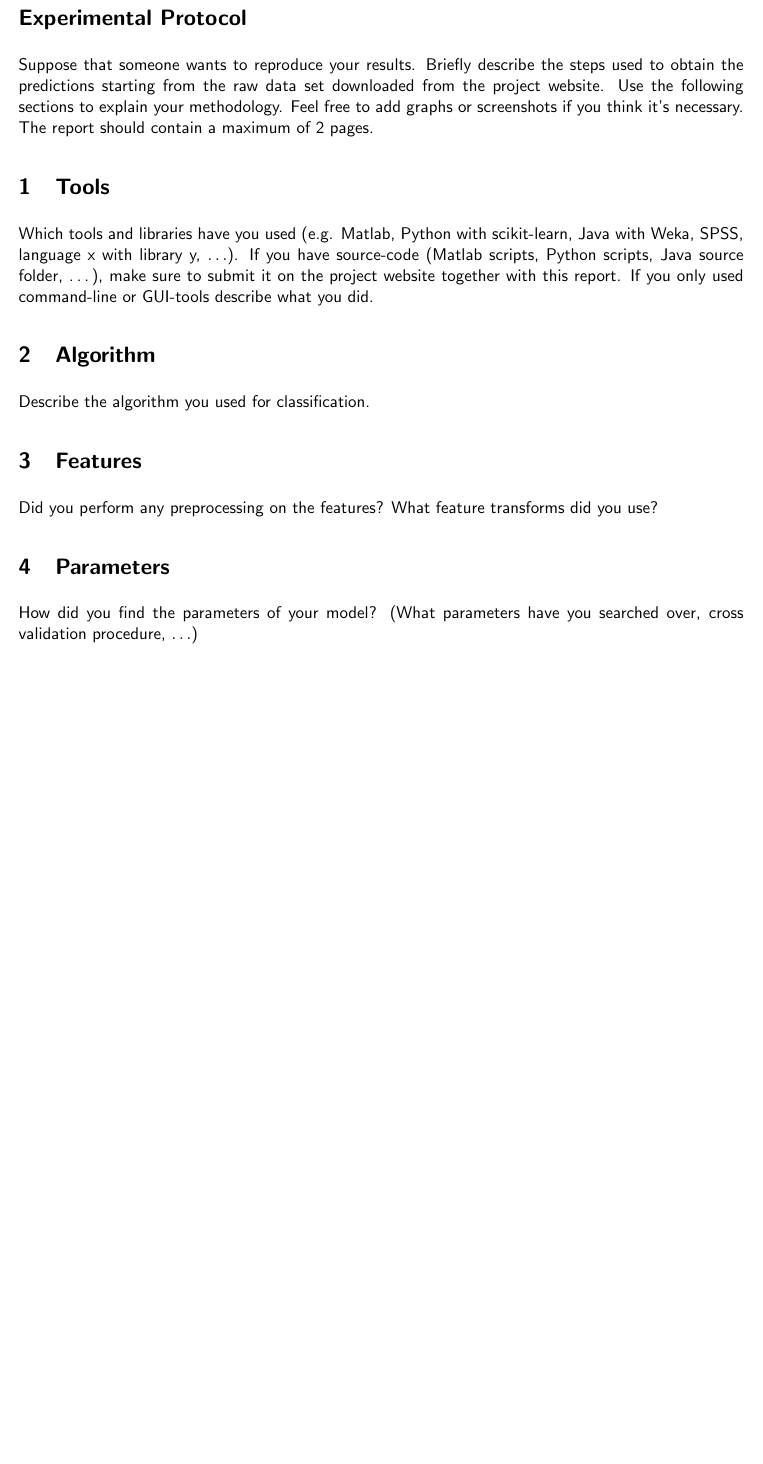
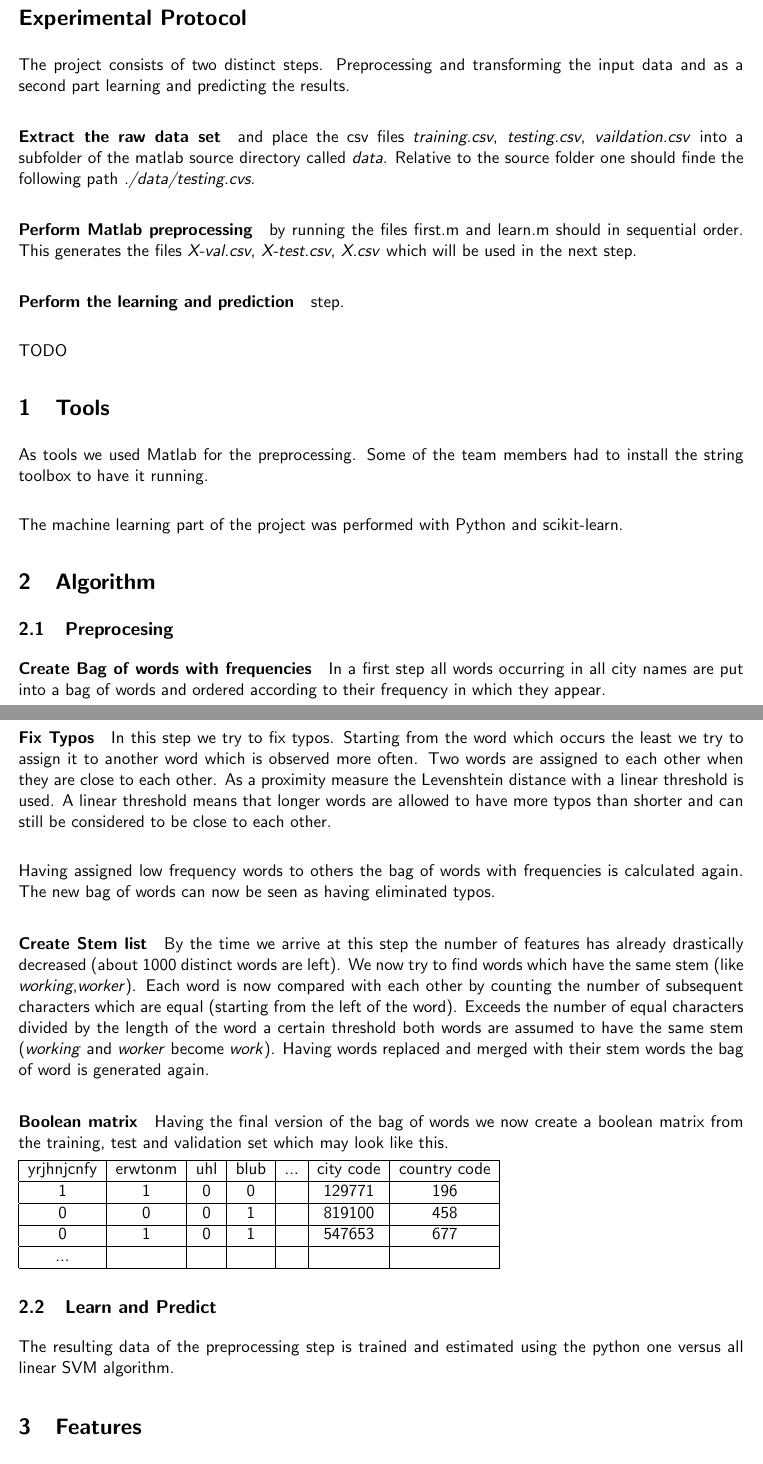
Before and after one commit to ganzm/ml2013, a LaTeX document (03-textclassification/report/report.tex): part of page 1 of 2 before the commit and two parts of pages 1 and 2 of 3 after it, the two joined at a grey line, cut so that both start at the same text, the shorter picture padded with empty space. Compiled offline with pdfLaTeX.

Commit message:
report, there is still one TODO

```diff
--- a/03-textclassification/report/report.tex
+++ b/03-textclassification/report/report.tex
@@ -25,22 +25,71 @@
 \maketitle
 
 \section*{Experimental Protocol}
-Suppose that someone wants to reproduce your results. Briefly describe the steps used to obtain the
-predictions starting from the raw data set downloaded from the project website. Use the following
-sections to explain your methodology. Feel free to add graphs or screenshots if you think it's
-necessary. The report should contain a maximum of 2 pages.
+% Suppose that someone wants to reproduce your results. Briefly describe the steps used to obtain the predictions starting from the raw data set downloaded from the project website. Use the following sections to explain your methodology. Feel free to add graphs or screenshots if you think it's necessary. The report should contain a maximum of 2 pages.
+
+The project consists of two distinct steps. Preprocessing and transforming the input data and as a second part learning and predicting the results.
+
+\paragraph{Extract the raw data set} and place the csv files \textit{training.csv}, \textit{testing.csv}, \textit{vaildation.csv} into a subfolder of the matlab source directory called \textit{data}. Relative to the source folder one should finde the following path \textit{./data/testing.cvs}.
+
+\paragraph{Perform Matlab preprocessing} by running the files first.m and learn.m should in sequential order. This generates the files \textit{X-val.csv}, \textit{X-test.csv}, \textit{X.csv} which will be used in the next step.
+
+\paragraph{Perform the learning and prediction} step.\\
+
+TODO
+
+
 
 \section{Tools}
-Which tools and libraries have you used (e.g. Matlab, Python with scikit-learn, Java with Weka,
-SPSS, language x with library y, $\ldots$). If you have source-code (Matlab scripts, Python scripts, Java source folder, \dots),
-make sure to submit it on the project website together with this report. If you only used
-command-line or GUI-tools describe what you did.
+% Which tools and libraries have you used (e.g. Matlab, Python with scikit-learn, Java with Weka, SPSS, language x with library y, $\ldots$). If you have source-code (Matlab scripts, Python scripts, Java source folder, \dots), make sure to submit it on the project website together with this report. If you only used command-line or GUI-tools describe what you did.
+
+As tools we used Matlab for the preprocessing. Some of the team members had to install the string toolbox to have it running.\\
+
+The machine learning part of the project was performed with Python and scikit-learn.
+
 
 \section{Algorithm}
-Describe the algorithm you used for classification.
+%Describe the algorithm you used for classification.
+
+
+\subsection{Preprocesing}
+\label{subsec:preproc}
+
+
+\paragraph{Create Bag of words with frequencies}
+
+In a first step all words occurring in all city names are put into a bag of words and ordered according to their frequency in which they appear.
+
+\paragraph{Fix Typos}
+In this step we try to fix typos. Starting from the word which occurs the least we try to assign it to another word which is observed more often. Two words are assigned to each other when they are close to each other. As a proximity measure the Levenshtein distance with a linear threshold is used. A linear threshold means that longer words are allowed to have more typos than shorter and can still be considered to be close to each other.\\
+
+Having assigned low frequency words to others the bag of words with frequencies is calculated again. The new bag of words can now be seen as having eliminated typos.
+
+\paragraph{Create Stem list}
+By the time we arrive at this step the number of features has already drastically decreased (about 1000 distinct words are left). We now try to find words which have the same stem (like \textit{working},\textit{worker}). Each word is now compared with each other by counting the number of subsequent characters which are equal (starting from the left of the word). Exceeds the number of equal characters divided by the length of the word a certain threshold both words are assumed to have the same stem (\textit{working} and \textit{worker} become \textit{work}). Having words replaced and merged with their stem words the bag of word is generated again.
+
+\paragraph{Boolean matrix} Having the final version of the bag of words we now create a boolean matrix from the training, test and validation set which may look like this.
+
+\begin{tabular}{|c|c|c|c|c|c|c|}
+\hline
+yrjhnjcnfy & erwtonm & uhl & blub & ... & city code & country code \\
+\hline
+1 & 1 & 0 & 0 &  & 129771 & 196 \\
+\hline
+0 & 0 & 0 & 1 &  & 819100 & 458 \\
+\hline
+0 & 1 & 0 & 1 &  & 547653 & 677 \\
+\hline
+... &  &  &  &  &  &  \\
+\hline
+\end{tabular}
+
+\subsection{Learn and Predict}
+The resulting data of the preprocessing step is trained and estimated using the python one versus all linear SVM algorithm.
+
 
 \section{Features}
-Did you perform any preprocessing on the features? What feature transforms did you use?
+% Did you perform any preprocessing on the features? What feature transforms did you use?
+
+Feature preprocessing is described in \ref{subsec:preproc}
 
 \section{Parameters}
-How did you find the parameters of your model? (What parameters have you searched over, cross validation procedure, $\ldots$)
```
Also changed, not shown: 03-textclassification/report/report.tex (16 more changed lines).
